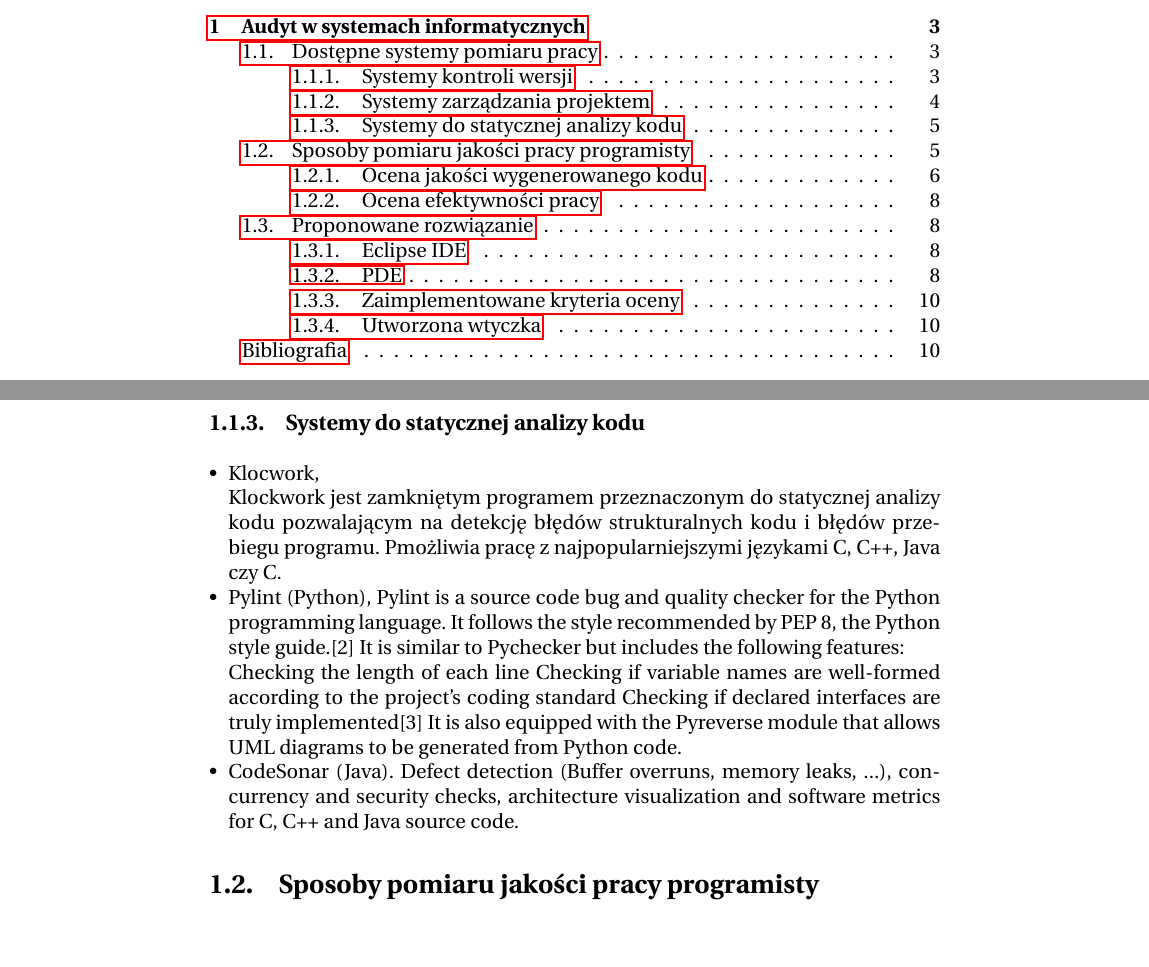
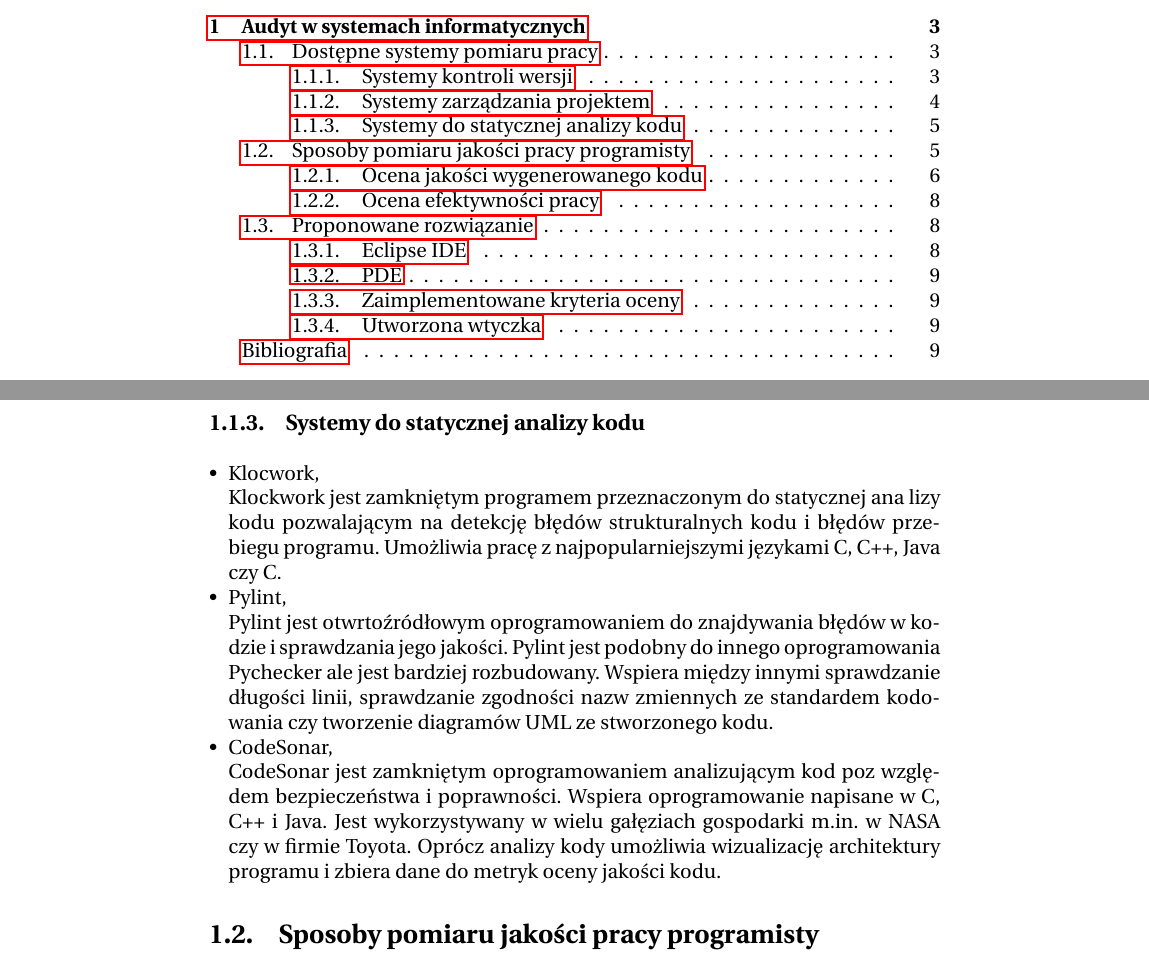
Before and after one commit to grzegorzmaj/kpw, a LaTeX book (Szablon/kpw2013.tex, which reads Szablon/chap01.tex): two parts of pages 2 and 5 of 10 before the commit and two parts of pages 2 and 5 of 11 after it, joined at a grey line, cut so that both start at the same text, the shorter picture padded with empty space. Compiled offline with pdfLaTeX; the source files are stored in an older character set and shown here as Unicode.

Commit message:
zmiana opisu sys do analizy kodu

```diff
--- a/Szablon/chap01.tex
+++ b/Szablon/chap01.tex
@@ -89,19 +89,24 @@
 \begin{itemize}
 	\item Klocwork,
 
-	Klockwork jest zamkniętym programem przeznaczonym do statycznej analizy kodu pozwalającym na detekcję
-	błędów strukturalnych kodu i błędów przebiegu programu. Pmożliwia pracę z najpopularniejszymi językami
+	Klockwork jest zamkniętym programem przeznaczonym do statycznej ana lizy kodu pozwalającym na detekcję
+	błędów strukturalnych kodu i błędów przebiegu programu. Umożliwia pracę z najpopularniejszymi językami
 	C, C++, Java czy C#.
 
-	\item Pylint (Python),
-	Pylint is a source code bug and quality checker for the Python programming language. It follows the style recommended by PEP 8, the Python style guide.[2] It is similar to Pychecker but includes the following features:
+	\item Pylint,
 
-Checking the length of each line
-Checking if variable names are well-formed according to the project's coding standard
-Checking if declared interfaces are truly implemented[3]
-It is also equipped with the Pyreverse module that allows UML diagrams to be generated from Python code.
-	\item CodeSonar (Java).
-	 Defect detection (Buffer overruns, memory leaks, ...), concurrency and security checks, architecture visualization and software metrics for C, C++ and Java source code.
+	Pylint jest otwrtoźródłowym oprogramowaniem do znajdywania błędów w kodzie i sprawdzania jego jakości.
+	Pylint jest podobny do innego oprogramowania Pychecker ale jest bardziej rozbudowany. Wspiera między
+	innymi sprawdzanie długości linii, sprawdzanie zgodności nazw zmiennych ze standardem kodowania czy
+	tworzenie diagramów UML ze stworzonego kodu.
+
+	\item CodeSonar,
+
+	CodeSonar jest zamkniętym oprogramowaniem analizującym kod poz względem bezpieczeństwa i poprawności.
+	Wspiera oprogramowanie napisane w C, C++ i Java. Jest wykorzystywany w wielu gałęziach gospodarki
+	m.in. w NASA czy w firmie Toyota. Oprócz analizy kody umożliwia wizualizację architektury programu i
+	zbiera dane do metryk oceny jakości kodu.
+
 \end{itemize}
 
 
```
